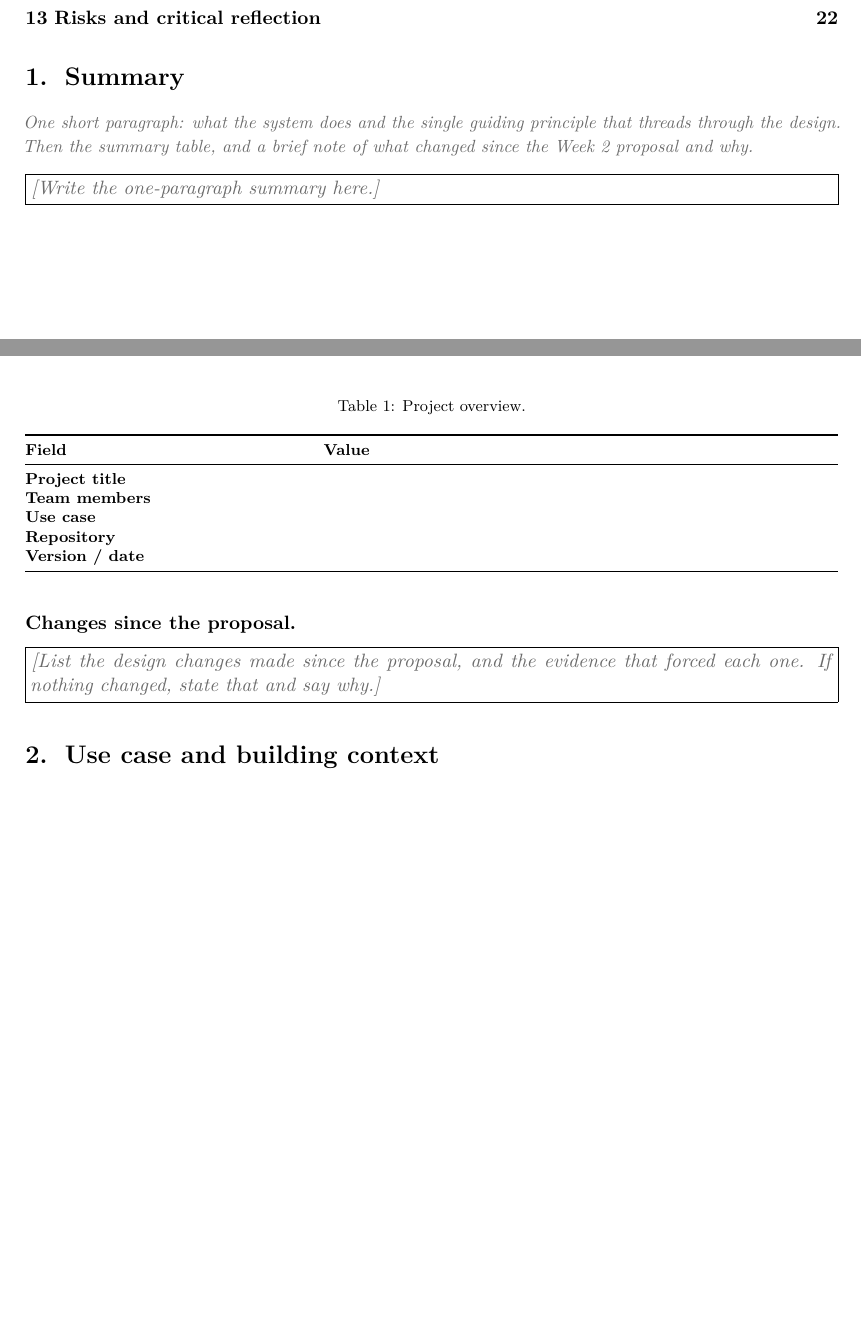
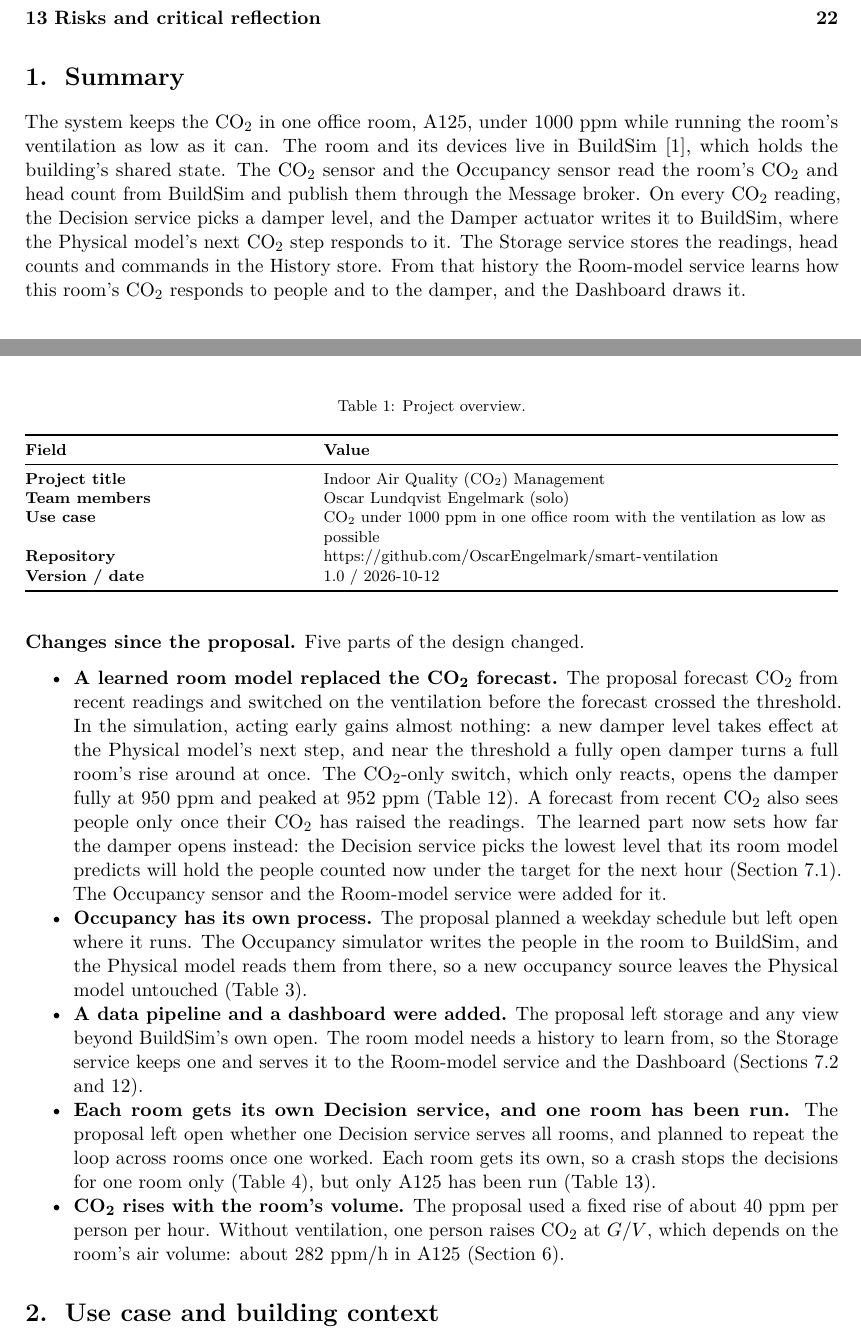
Before and after one commit to OscarEngelmark/smart-ventilation, a LaTeX document (latex/report/report.tex): two parts of pages 1 and 2 of 23 before the commit and two parts of pages 1 and 2 of 24 after it, joined at a grey line, cut so that both start at the same text, the shorter picture padded with empty space. Compiled offline with pdfLaTeX.

Commit message:
Write the summary section of the report
Write the summary in latex/report/report.tex: what the system does, the
overview table and five changes since the proposal.

Remove the finished phase 1 section from working_plan.md.

```diff
--- a/latex/report/report.tex
+++ b/latex/report/report.tex
@@ -139,11 +139,22 @@
 
 \section{Summary}\label{sec:summary}
 
-\guidance{One short paragraph: what the system does and the single guiding
-principle that threads through the design. Then the summary table, and a brief note
-of what changed since the Week 2 proposal and why.}
-
-\fillin{Write the one-paragraph summary here.}
+% Required points (report guide, section 3.1; template, section 1):
+% - one paragraph: what the system does
+% - overview table: title, team, use case, repository, version
+% - changes since the proposal, and the evidence that forced each one
+
+The system keeps the CO₂ in one office room, A125, under 1000~ppm while
+running the room's ventilation as low as it can. The room and its devices
+live in BuildSim~\cite{buildsim}, which holds the building's shared
+state. The CO₂ sensor and the Occupancy sensor read the room's CO₂ and
+head count from BuildSim and publish them through the Message broker. On
+every CO₂ reading, the Decision service picks a damper level, and the
+Damper actuator writes it to BuildSim, where the Physical model's next
+CO₂ step responds to it. The Storage service stores the readings, head
+counts and commands in the History store. From that history the
+Room-model service learns how this room's CO₂ responds to people and to
+the damper, and the Dashboard draws it.
 
 \begin{longtable}[]{@{}
   >{\raggedright\arraybackslash}p{(\columnwidth - 2\tabcolsep) * \real{0.35}}
@@ -153,17 +164,60 @@ of what changed since the Week 2 proposal and why.}
 \textbf{Field} & \textbf{Value} \\
 \midrule
 \endhead
-\textbf{Project title} & \\
-\textbf{Team members} & \\
-\textbf{Use case} & \\
-\textbf{Repository} & \\
-\textbf{Version / date} & \\
+\textbf{Project title} & Indoor Air Quality (CO\textsubscript{2}) Management \\
+\textbf{Team members} & Oscar Lundqvist Engelmark (solo) \\
+\textbf{Use case} & CO\textsubscript{2} under 1000~ppm in one office room with
+the ventilation as low as possible \\
+\textbf{Repository} &
+\url{https://github.com/OscarEngelmark/smart-ventilation} \\
+\textbf{Version / date} & 1.0 / 2026-10-12 \\
 \bottomrule
 \end{longtable}
 
-\textbf{Changes since the proposal.}
-\fillin{List the design changes made since the proposal, and the evidence that
-forced each one. If nothing changed, state that and say why.}
+\textbf{Changes since the proposal.} Five parts of the design changed.
+
+\begin{itemize}
+\tightlist
+\item
+  \textbf{A learned room model replaced the CO₂ forecast.} The proposal
+  forecast CO₂ from recent readings and switched on the ventilation
+  before the forecast crossed the threshold. In the simulation, acting
+  early gains almost nothing: a new damper level takes effect at the
+  Physical model's next step, and near the threshold a fully open damper
+  turns a full room's rise around at once. The CO₂-only switch, which
+  only reacts, opens the damper fully at 950~ppm and peaked at 952~ppm
+  (Table~\ref{tab:comparison}). A forecast from recent CO₂ also sees
+  people only once their CO₂ has raised the readings. The learned part
+  now sets how far the damper opens instead: the Decision service picks
+  the lowest level that its room model predicts will hold the people
+  counted now under the target for the next hour
+  (Section~\ref{sec:decision-logic}). The Occupancy sensor and the
+  Room-model service were added for it.
+\item
+  \textbf{Occupancy has its own process.} The proposal planned a
+  weekday schedule but left open where it runs. The Occupancy simulator
+  writes the people in the room to BuildSim, and the Physical model
+  reads them from there, so a new occupancy source leaves the Physical
+  model untouched (Table~\ref{tab:responsibilities}).
+\item
+  \textbf{A data pipeline and a dashboard were added.} The proposal left
+  storage and any view beyond BuildSim's own open. The room model needs
+  a history to learn from, so the Storage service keeps one and serves
+  it to the Room-model service and the Dashboard
+  (Sections~\ref{sec:pipeline} and~\ref{sec:dashboard}).
+\item
+  \textbf{Each room gets its own Decision service, and one room has been
+  run.} The proposal left open whether one Decision service serves all
+  rooms, and planned to repeat the loop across rooms once one worked.
+  Each room gets its own, so a crash stops the decisions for one room
+  only (Table~\ref{tab:decisions}), but only A125 has been run
+  (Table~\ref{tab:risks}).
+\item
+  \textbf{CO₂ rises with the room's volume.} The proposal used a fixed
+  rise of about 40~ppm per person per hour. Without ventilation, one
+  person raises CO₂ at $G/V$, which depends on the room's air volume:
+  about 282~ppm/h in A125 (Section~\ref{sec:simulation}).
+\end{itemize}
 
 \section{Use case and building context}\label{sec:usecase}
 
```
Also changed, not shown: working_plan.md (+0 -10 lines), latex/report/report.tex (2 more changed lines).
